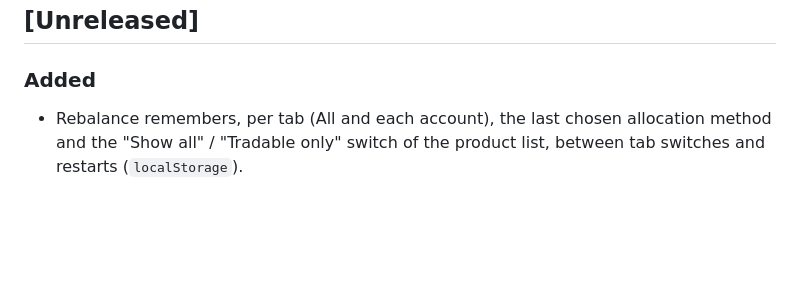
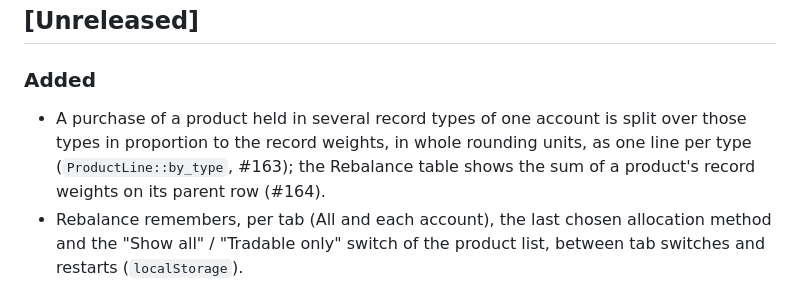
Before and after one commit to y-marui/tauri-robo-advisor, a Markdown page: CHANGELOG.md, the part around the change. Rendered like a GitHub page; blank space fills up the shorter version.

Commit message:
docs: add changelog entry
Co-Authored-By: Claude Sonnet 5.5 <noreply@anthropic.com>

```diff
--- a/CHANGELOG.md
+++ b/CHANGELOG.md
@@ -4,6 +4,7 @@
 
 ### Added
 
+- A purchase of a product held in several record types of one account is split over those types in proportion to the record weights, in whole rounding units, as one line per type (`ProductLine::by_type`, #163); the Rebalance table shows the sum of a product's record weights on its parent row (#164).
 - Rebalance remembers, per tab (All and each account), the last chosen allocation method and the "Show all" / "Tradable only" switch of the product list, between tab switches and restarts (`localStorage`).
 - Account types can be sold or not per type, built-in types included (`Portfolio::type_sellable_overrides`, edit `SetTypeSellable`, "Account types" card in Settings); the NISA family stays off by default. Sales of a product held in several types of one account now take from the other types first and from the NISA types last, and the Rebalance table shows such a sale per type (`ProductLine::account_type` / `by_type`, `ProductBalance::types`). Schema version 23; an older app refuses the file.
 - Allocation method in the suggestion form: "Follow the portfolio" (category targets, then product weights inside a category) or "By product weights across categories" (category targets ignored; all candidate products share the money by weight, across categories). `suggest::Request.method`.
```
